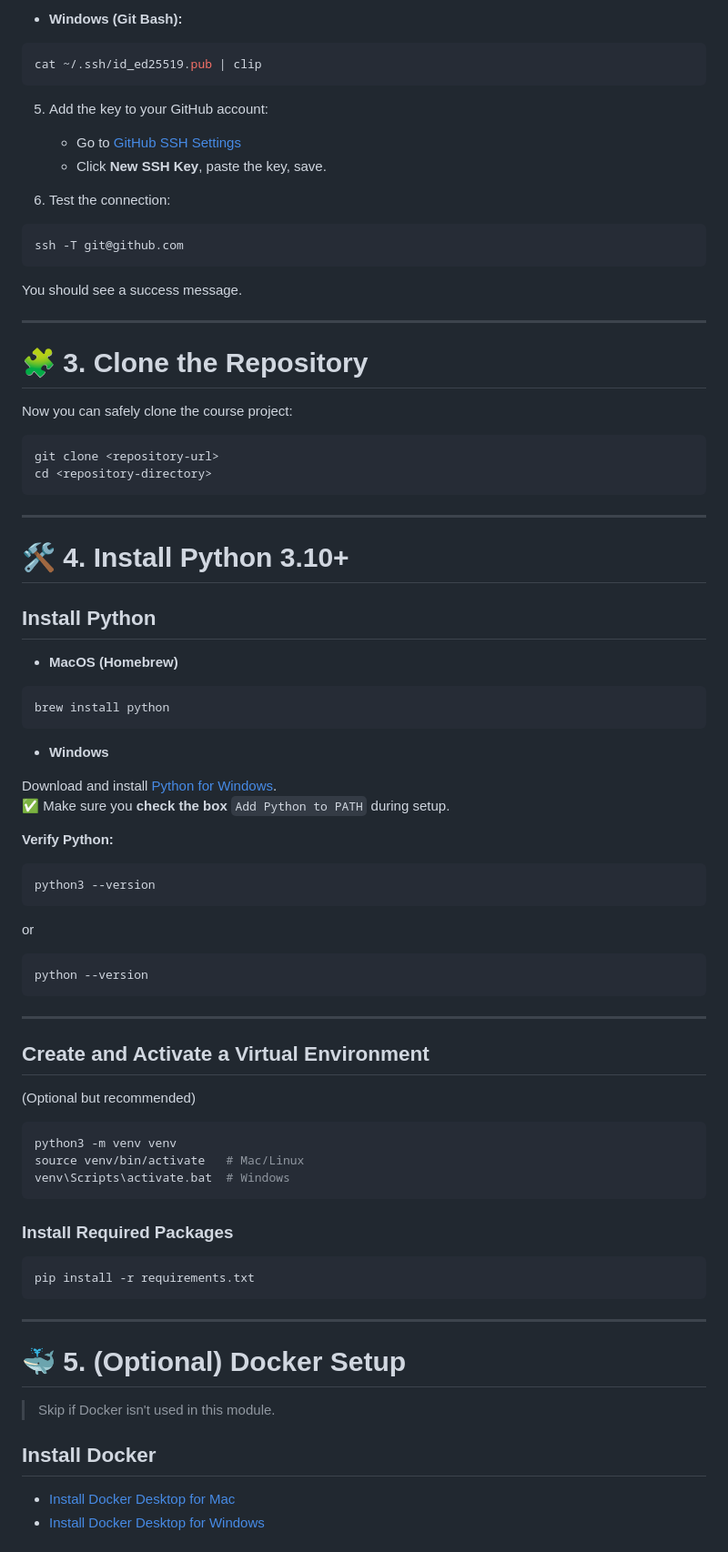
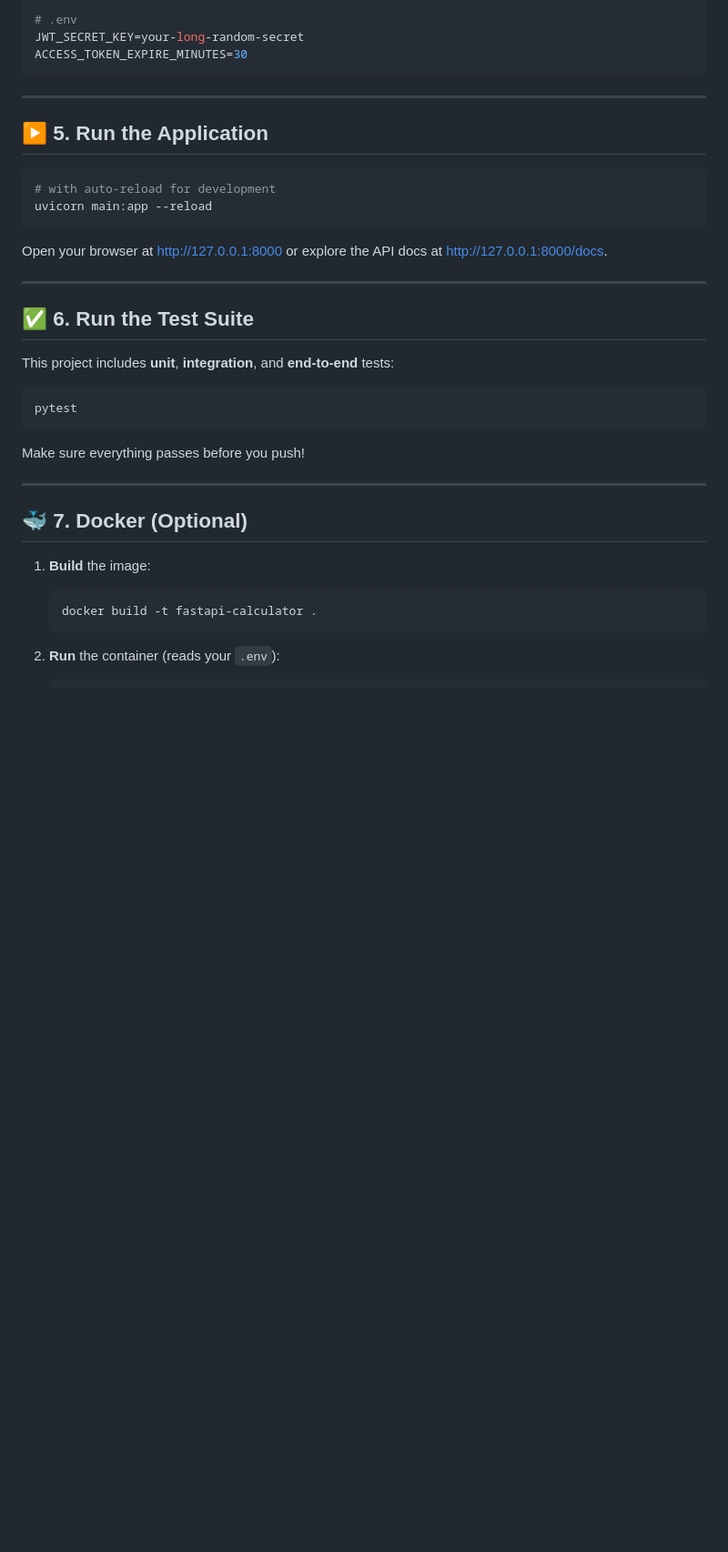
Before and after one commit to ar2369git/final_project_is601, a Markdown page: README.md, the part around one of its changes. Shown at 91% size. Drawn GitHub-style; blank space fills up the shorter version.

````diff
--- a/README.md
+++ b/README.md
@@ -103,85 +65,41 @@ cat ~/.ssh/id_ed25519.pub | pbcopy
-- **Windows (Git Bash):**
-
-```bash
-cat ~/.ssh/id_ed25519.pub | clip
-```
-
-5. Add the key to your GitHub account:
-   - Go to [GitHub SSH Settings](https://github.com/settings/keys)
-   - Click **New SSH Key**, paste the key, save.
-
-6. Test the connection:
-
-```bash
-ssh -T git@github.com
-```
-
-You should see a success message.
-
----
-
-# 🧩 3. Clone the Repository
-
-Now you can safely clone the course project:
-
-```bash
-git clone <repository-url>
-cd <repository-directory>
+```ini
+# .env
+JWT_SECRET_KEY=your-long-random-secret
+ACCESS_TOKEN_EXPIRE_MINUTES=30
 ```
 
 ---
 
-# 🛠️ 4. Install Python 3.10+
-
-## Install Python
-
-- **MacOS (Homebrew)**
+## ▶️ 5. Run the Application
 
 ```bash
-brew install python
+# with auto-reload for development
+uvicorn main:app --reload
 ```
 
-- **Windows**
-
-Download and install [Python for Windows](https://www.python.org/downloads/).
-✅ Make sure you **check the box** `Add Python to PATH` during setup.
-
-**Verify Python:**
-
-```bash
-python3 --version
-```
-or
-```bash
-python --version
-```
+Open your browser at <http://127.0.0.1:8000> or explore the API docs at <http://127.0.0.1:8000/docs>.
 
 ---
 
-## Create and Activate a Virtual Environment
+## ✅ 6. Run the Test Suite
 
-(Optional but recommended)
+This project includes **unit**, **integration**, and **end-to-end** tests:
 
 ```bash
-python3 -m venv venv
-source venv/bin/activate   # Mac/Linux
-venv\Scripts\activate.bat  # Windows
+pytest
 ```
 
-### Install Required Packages
-
-```bash
-pip install -r requirements.txt
-```
+Make sure everything passes before you push!
 
 ---
 
-# 🐳 5. (Optional) Docker Setup
+## 🐳 7. Docker (Optional)
 
-> Skip if Docker isn't used in this module.
+1. **Build** the image:
 
-## Install Docker
+   ```bash
+   docker build -t fastapi-calculator .
+   ```
 
-- [Install Docker Desktop for Mac](https://www.docker.com/products/docker-desktop/)
-- [Install Docker Desktop for Windows](https://www.docker.com/products/docker-desktop/)
+2. **Run** the container (reads your `.env`):
 
````
Also changed, not shown: other parts of README.md (+72 -145 lines).
